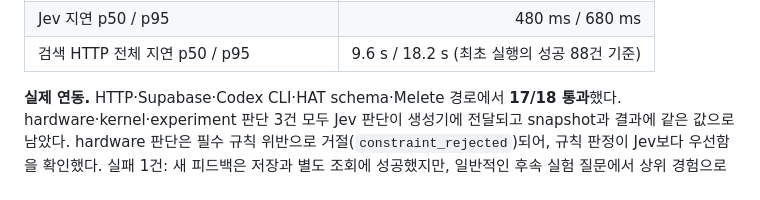
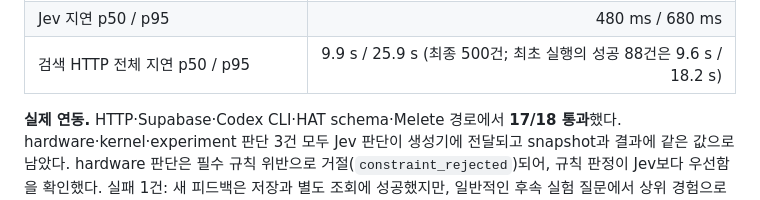
Before and after one commit to jimmylegendary/dse-knowledge, a Markdown page: README.md, the part around the change. Drawn GitHub-style.

Commit message:
docs: report final 500-case search latency in Jev results
The headline latency now matches the HTML report (final 500 successful
requests, p50 9.9 s / p95 25.9 s); the initial 88-success figures stay
as context.

Co-Authored-By: Claude Opus 5.5 <noreply@anthropic.com>

```diff
--- a/README.md
+++ b/README.md
@@ -35,7 +35,7 @@ Threshold **0.3**은 calibration 100건에서만 정해 고정했고, test 500
 | Jev 입력 token (test) | 4,226,751 |
 | 응답에 보고된 Jev 비용 (test / calibration) | $0.178 / $0.035 (비용 미보고 1회) |
 | Jev 지연 p50 / p95 | 480 ms / 680 ms |
-| 검색 HTTP 전체 지연 p50 / p95 | 9.6 s / 18.2 s (최초 실행의 성공 88건 기준) |
+| 검색 HTTP 전체 지연 p50 / p95 | 9.9 s / 25.9 s (최종 500건; 최초 실행의 성공 88건은 9.6 s / 18.2 s) |
 
 **실제 연동.** HTTP·Supabase·Codex CLI·HAT schema·Melete 경로에서 **17/18 통과**했다. hardware·kernel·experiment 판단 3건 모두 Jev 판단이 생성기에 전달되고 snapshot과 결과에 같은 값으로 남았다. hardware 판단은 필수 규칙 위반으로 거절(`constraint_rejected`)되어, 규칙 판정이 Jev보다 우선함을 확인했다. 실패 1건: 새 피드백은 저장과 별도 조회에 성공했지만, 일반적인 후속 실험 질문에서 상위 경험으로 선택되지 않았다. 이 실패는 판정을 바꾸지 않고 그대로 기록했다. HAT는 구조 검증이며 B300 simulation·실측은 범위 밖이다.
 
```
